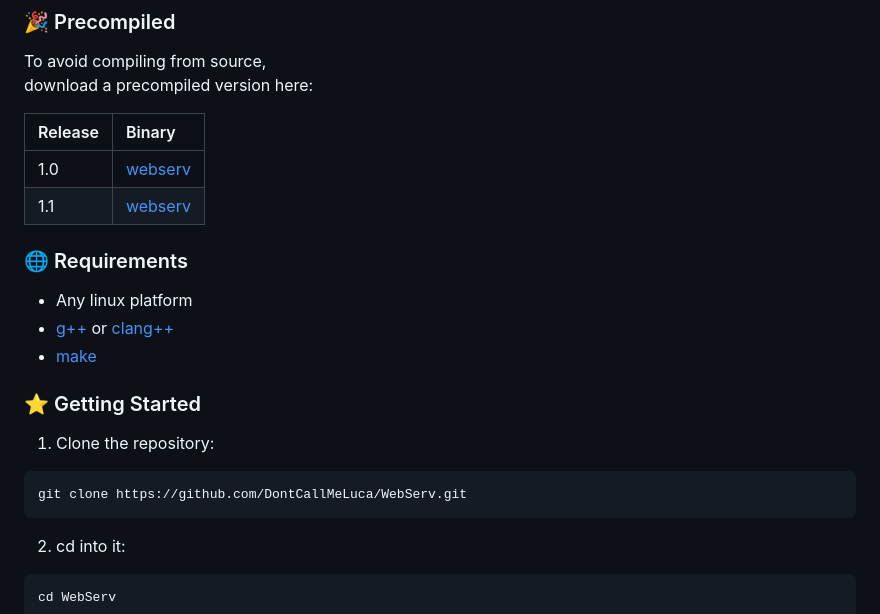
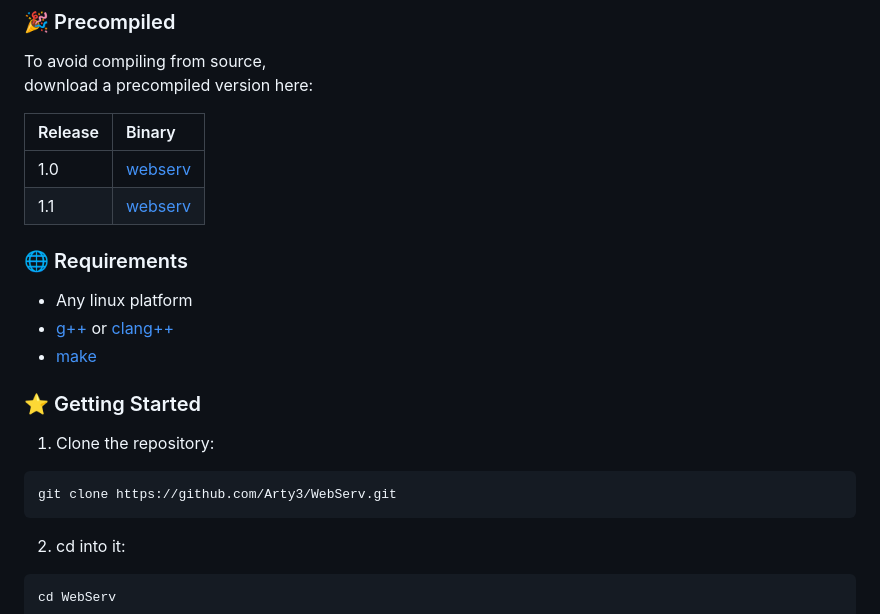
Before and after one commit to Arty3/WebServ, a Markdown page: README.md, the part around one of its changes. Drawn GitHub-style.

````diff
--- a/README.md
+++ b/README.md
@@ -69,7 +69,7 @@ download a precompiled version here:
 1. Clone the repository:
 
 ```sh
-git clone https://github.com/DontCallMeLuca/WebServ.git
+git clone https://github.com/Arty3/WebServ.git
 ```
 
 2. cd into it:
````
Also changed, not shown: other parts of README.md (+3 -3 lines).
